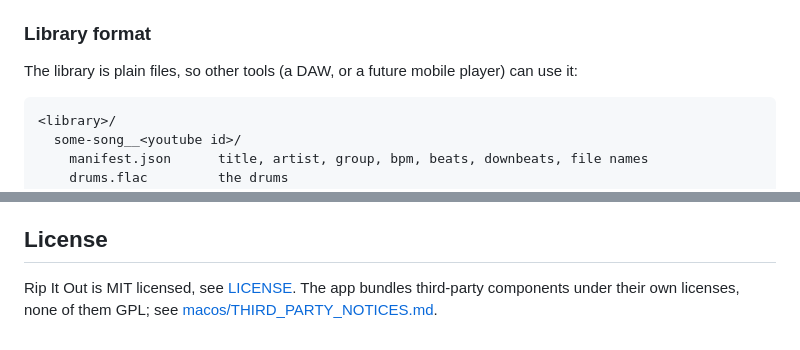
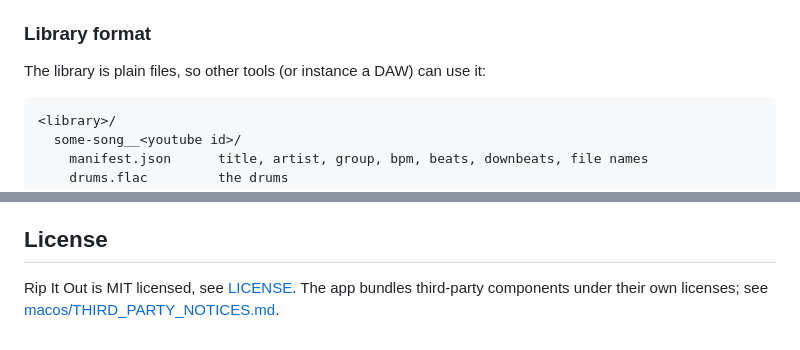
Before and after one commit to frankNiessen/rip-it-out, a Markdown page: README.md, 2 parts joined by grey strips. GitHub-like rendering.

````diff
--- a/README.md
+++ b/README.md
@@ -119,7 +119,7 @@ modified. Settings live in the same folder, logs in `~/Library/Logs/Rip It Out`.
 
 ### Library format
 
-The library is plain files, so other tools (a DAW, or a future mobile player) can use it:
+The library is plain files, so other tools (or instance a DAW) can use it:
 
 ```
 <library>/
@@ -242,5 +242,5 @@ set up the virtual environment as in [Development](#development), and see
 ## License
 
 Rip It Out is MIT licensed, see [LICENSE](LICENSE). The app bundles third-party
-components under their own licenses, none of them GPL; see
+components under their own licenses; see
 [macos/THIRD_PARTY_NOTICES.md](macos/THIRD_PARTY_NOTICES.md).
````
